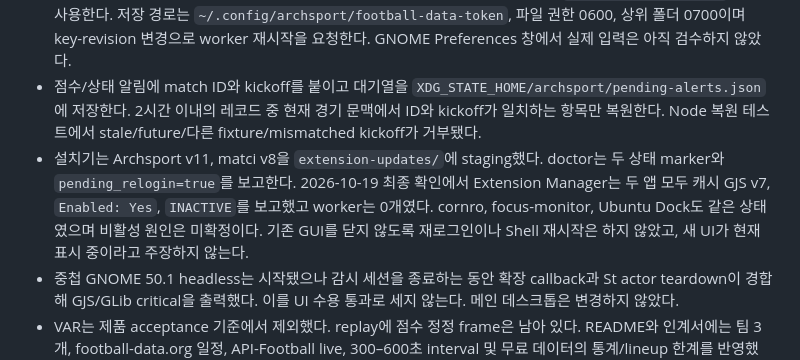
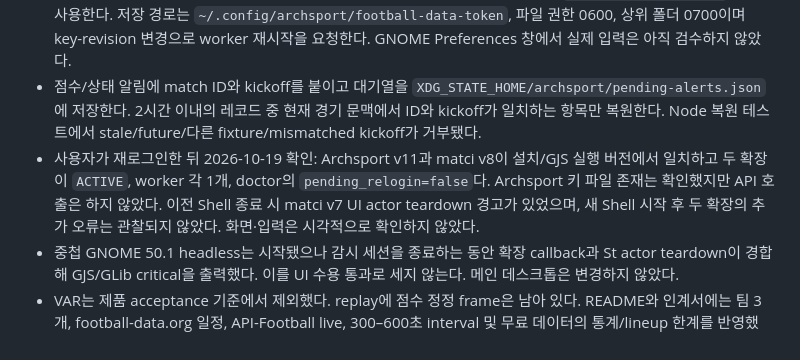
Before and after one commit to halfsamoan/archsport, a Markdown page: replica/verification.md, the part around the change. GitHub-like rendering.

```diff
--- a/replica/verification.md
+++ b/replica/verification.md
@@ -5,7 +5,7 @@
 - `python3 tools/dev.py --check-only`: 공유 dock byte 동일, Archsport Python 65/65 및 Node 6/6, matci Python 51/51 및 Node 22/22 통과. 양쪽 ESLint 오류 0, strict GSettings schema dry-run 통과. ESLint에는 사용하지 않는 예외 변수 등의 경고가 남아 있다.
 - Archsport GJS의 football-data.org 비밀번호 입력 UI는 API-Football 키와 같은 `Adw.PasswordEntryRow` 흐름을 사용한다. 저장 경로는 `~/.config/archsport/football-data-token`, 파일 권한 0600, 상위 폴더 0700이며 key-revision 변경으로 worker 재시작을 요청한다. GNOME Preferences 창에서 실제 입력은 아직 검수하지 않았다.
 - 점수/상태 알림에 match ID와 kickoff를 붙이고 대기열을 `XDG_STATE_HOME/archsport/pending-alerts.json`에 저장한다. 2시간 이내의 레코드 중 현재 경기 문맥에서 ID와 kickoff가 일치하는 항목만 복원한다. Node 복원 테스트에서 stale/future/다른 fixture/mismatched kickoff가 거부됐다.
-- 설치기는 Archsport v11, matci v8을 `extension-updates/`에 staging했다. doctor는 두 상태 marker와 `pending_relogin=true`를 보고한다. 2026-10-19 최종 확인에서 Extension Manager는 두 앱 모두 캐시 GJS v7, `Enabled: Yes`, `INACTIVE`를 보고했고 worker는 0개였다. cornro, focus-monitor, Ubuntu Dock도 같은 상태였으며 비활성 원인은 미확정이다. 기존 GUI를 닫지 않도록 재로그인이나 Shell 재시작은 하지 않았고, 새 UI가 현재 표시 중이라고 주장하지 않는다.
+- 사용자가 재로그인한 뒤 2026-10-19 확인: Archsport v11과 matci v8이 설치/GJS 실행 버전에서 일치하고 두 확장이 `ACTIVE`, worker 각 1개, doctor의 `pending_relogin=false`다. Archsport 키 파일 존재는 확인했지만 API 호출은 하지 않았다. 이전 Shell 종료 시 matci v7 UI actor teardown 경고가 있었으며, 새 Shell 시작 후 두 확장의 추가 오류는 관찰되지 않았다. 화면·입력은 시각적으로 확인하지 않았다.
 - 중첩 GNOME 50.1 headless는 시작됐으나 감시 세션을 종료하는 동안 확장 callback과 St actor teardown이 경합해 GJS/GLib critical을 출력했다. 이를 UI 수용 통과로 세지 않는다. 메인 데스크톱은 변경하지 않았다.
 - VAR는 제품 acceptance 기준에서 제외했다. replay에 점수 정정 frame은 남아 있다. README와 인계서에는 팀 3개, football-data.org 일정, API-Football live, 300–600초 interval 및 무료 데이터의 통계/lineup 한계를 반영했다.
 - 최종 audit 보강: 재로그인 표식은 확장 시작 시 설치 버전과 일치할 때만 정리하고 doctor는 읽기 전용으로 남겼다. Archsport 대기 알림은 항목별 최초 시각으로 2시간 만료를 계산하며, 다른 노치나 overview가 표시를 막는 동안에도 큐에서 만료한다. matci doctor는 `/proc/locks`에서 worker lock을 수동 조회해 시작 동작을 방해하지 않으며, 설치 레이아웃의 metadata exact-version 테스트를 추가했다. 이 GJS 시작 동작과 노치 입력/포커스는 GNOME 화면에서 확인하지 않았다.
```
Also changed, not shown: docs/TWO_APP_IMPLEMENTATION_STATUS.md (+4 -4 lines).
